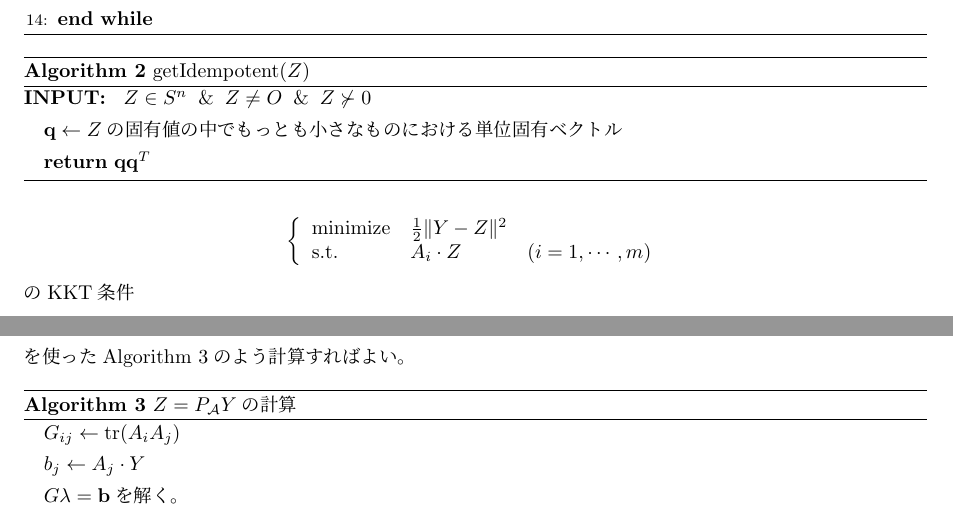
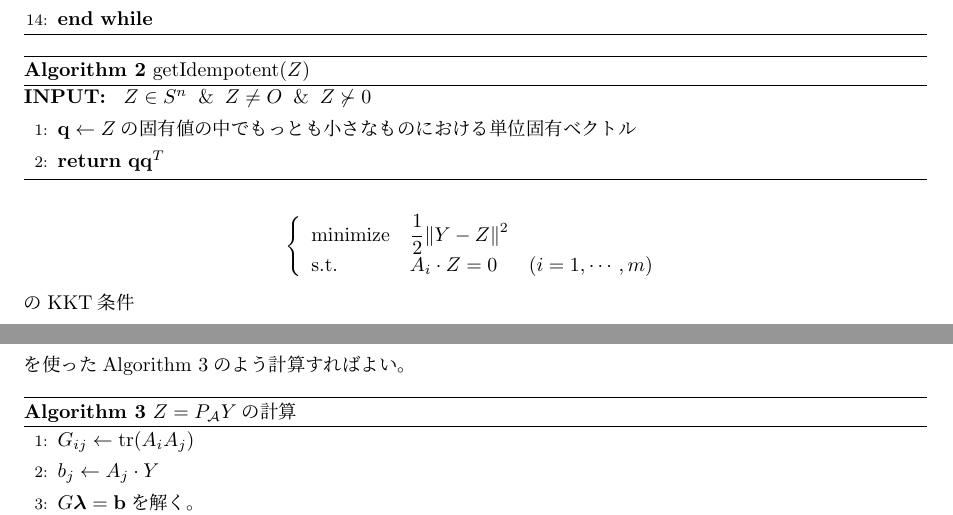
Before and after one commit to moba1/Paper, a LaTeX document (src/title.tex, which reads src/main.tex): two parts of page 6 of 10, joined at a grey line, cut so that both start at the same text. Compiled offline with upLaTeX and dvipdfmx.

Commit message:
ちょっと修正

```diff
--- a/src/main.tex
+++ b/src/main.tex
@@ -274,7 +274,7 @@ $P_\mathcal{A} X$は$X$の$\mathrm{ker}\mathcal{A} := \{Y \in S^n \mid A_i \cdot
 \begin{algorithm}
   \caption{getIdempotent($Z$)}
   \label{getIdempotent}
-  \begin{algorithmic}
+  \begin{algorithmic}[1]
     \Input $Z \in S^n \And Z \not= O \And Z \not\succ 0$
     \State $\mathbf{q} \leftarrow Z\text{の固有値の中でもっとも小さなものにおける単位固有ベクトル}$
     \State \Return $\mathbf{q} \mathbf{q}^T$
@@ -284,8 +284,8 @@ $P_\mathcal{A} X$は$X$の$\mathrm{ker}\mathcal{A} := \{Y \in S^n \mid A_i \cdot
 \begin{align*}
   \left\{
     \begin{array}{lll}
-      \text{minimize} & \frac{1}{2} \|Y - Z\|^2 & \\
-      \text{s.t.}     & A_i \cdot Z             & (i = 1, \cdots, m)
+      \text{minimize} & \displaystyle{\frac{1}{2}} \|Y - Z\|^2 & \\
+      \text{s.t.}     & A_i \cdot Z = 0         & (i = 1, \cdots, m)
     \end{array}
   \right.
 \end{align*}
@@ -308,10 +308,10 @@ $P_\mathcal{A} X$は$X$の$\mathrm{ker}\mathcal{A} := \{Y \in S^n \mid A_i \cdot
 \begin{algorithm}
   \caption{$Z = P_\mathcal{A} Y$の計算}
   \label{projection}
-  \begin{algorithmic}
+  \begin{algorithmic}[1]
     \State $G_{i j} \leftarrow \mathrm{tr}(A_i A_j)$
     \State $b_j \leftarrow A_j \cdot Y$
-    \State $G \mathbf{\lambda} = \mathbf{b}$を解く。
+    \State $G {\bm \lambda} = \mathbf{b}$を解く。
     \State \Return $Z \leftarrow Y - \displaystyle{\sum_{i = 1}^m \lambda_i A_i}$
   \end{algorithmic}
 \end{algorithm}
--- a/src/title.tex
+++ b/src/title.tex
@@ -4,6 +4,7 @@
 \usepackage{amsmath, amsthm, amssymb}
 \usepackage{algorithm, algpseudocode}
 \usepackage{enumitem}
+\usepackage{bm}
 
 % アルゴリズム関連
 \algnewcommand\algorithmicinput{\textbf{INPUT: }}
```
Also changed, not shown: Makefile, src/Makefile, src/main.tex (2 more changed lines).
